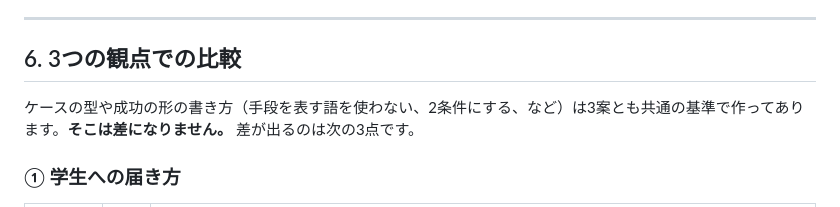
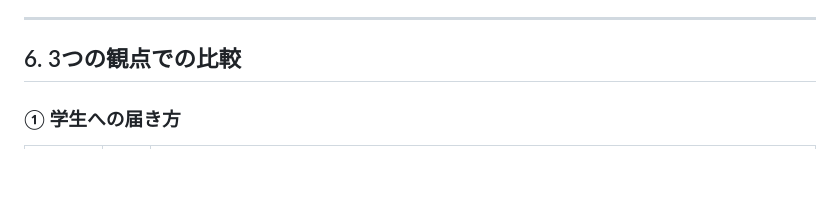
Before and after one commit to kazukingyamamoto-tech/gemba-ai-challenge, a Markdown page: share/case-comparison.md, the part around the change. Rendered like a GitHub page; blank space fills up the shorter version.

Commit message:
比較章の導入文を削除
Co-Authored-By: Claude Opus 5 <noreply@anthropic.com>
Claude-Session: https://claude.ai/code/session_01JYaSNHm5ZZFhHRbfTZwMLe

```diff
--- a/share/case-comparison.md
+++ b/share/case-comparison.md
@@ -219,8 +219,6 @@ SaaS事業では、カスハラをしてくる相手が**契約者であり売
 
 ## 6. 3つの観点での比較
 
-ケースの型や成功の形の書き方（手段を表す語を使わない、2条件にする、など）は3案とも共通の基準で作ってあります。**そこは差になりません。** 差が出るのは次の3点です。
-
 ### ① 学生への届き方
 
 | | 評価 | 理由 |
```
